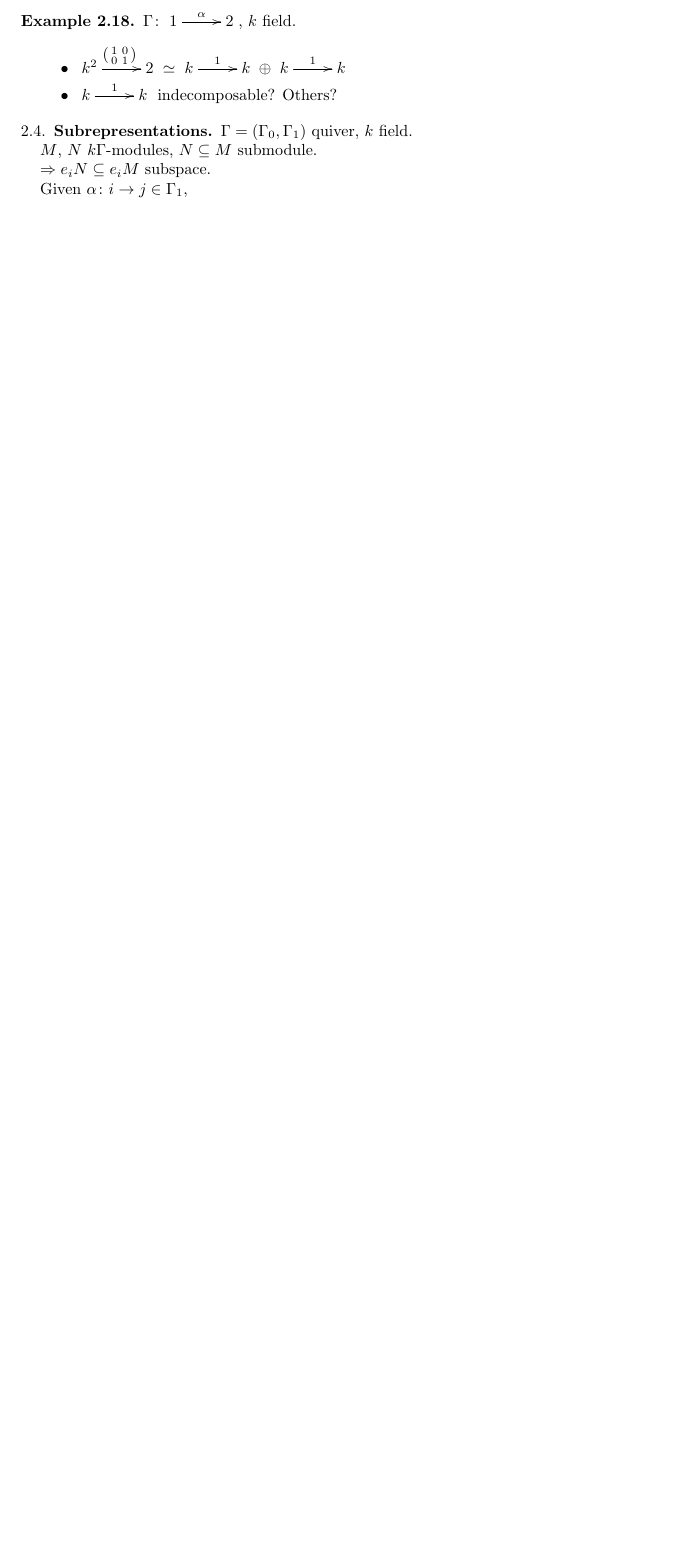
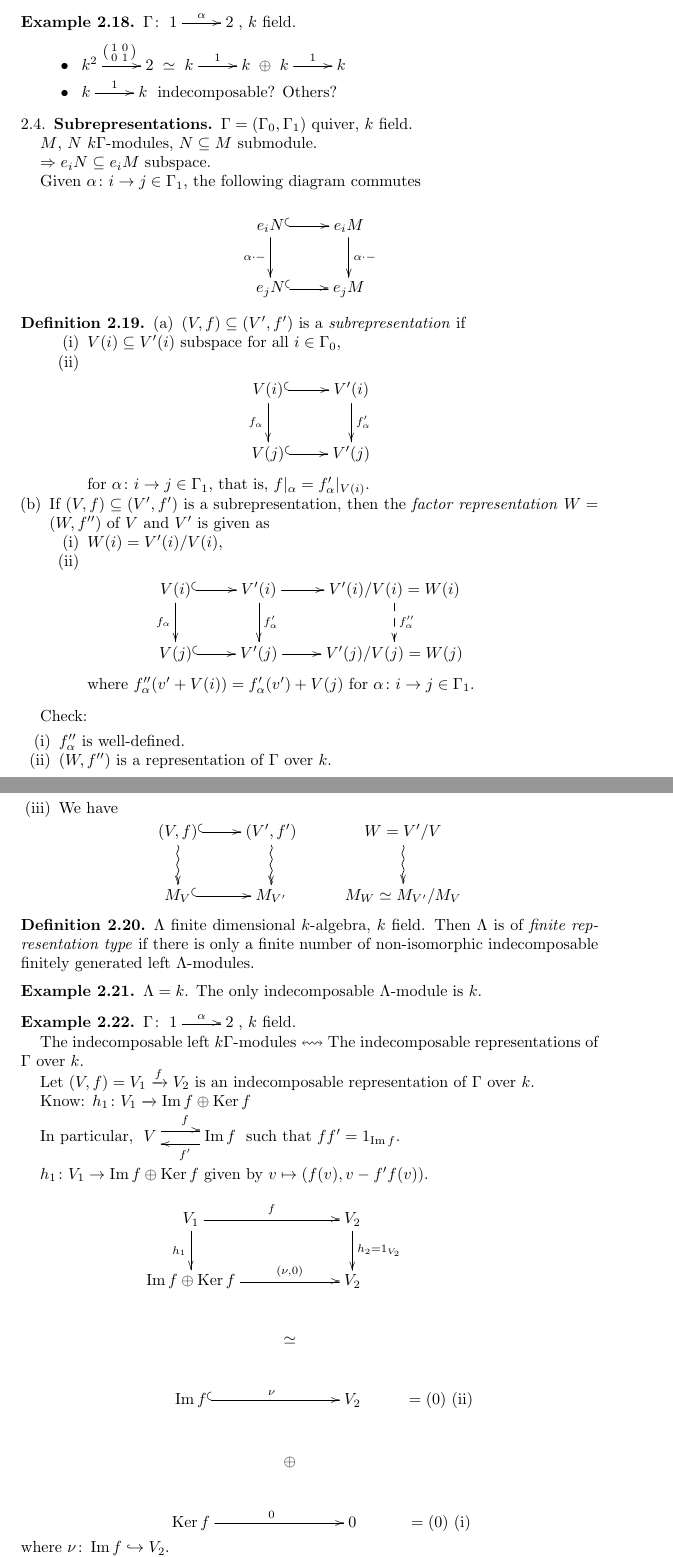
Before and after one commit to sunnyquiver/lecture-notes-ma3203, a LaTeX paper (lecture-notes.tex, which reads page10-15.tex): part of page 12 of 15 before the commit and two parts of pages 12 and 13 of 18 after it, the two joined at a grey line, cut so that both start at the same text, the shorter picture padded with empty space. Compiled offline with pdfLaTeX.

Commit message:
Finished typing pages 10-15.

```diff
--- a/lecture-notes.tex
+++ b/lecture-notes.tex
@@ -24,6 +24,7 @@
 \renewcommand{\Im}{\operatorname{Im}\nolimits}
 \newcommand {\defeq}{\stackrel{\mathclap{\normalfont\mbox{def}}}{=}}
 \newcommand{\blitza}{{\usefont{U}{ulsy}{m}{n}\symbol{'011}}}
+\newcommand{\kar}{\operatorname{char}\nolimits}
 
 \usepackage{hyperref}
 \makeindex
--- a/page10-15.tex
+++ b/page10-15.tex
@@ -150,9 +150,84 @@ $M$, $N$ $k\Gamma$-modules, $N\subseteq M$ submodule.
 
 $\Rightarrow e_iN\subseteq e_iM$ subspace.
 
-Given $\alpha\colon i\to j \in \Gamma_1$,
+Given $\alpha\colon i\to j \in \Gamma_1$, the following diagram commutes
 
 \[\xymatrix{
+e_i N \ar@{^(->}[r] \ar[d]_{\alpha\cdot-} & e_i M\ar[d]^{\alpha\cdot
+  -}\\
+e_jN \ar@{^(->}[r] & e_j M
+}\]
+\begin{defin}
+\begin{enumerate}[\rm(a)]
+\item $(V,f)\subseteq (V',f')$ is a
+\emph{subrepresentation}\index{representation!subrepresentation}\index{subrepresentation}
+if
+\begin{enumerate}[\rm(i)]
+\item $V(i) \subseteq V'(i)$ subspace for all $i\in\Gamma_0$,
+\item \[\xymatrix{
+V(i) \ar@{^(->}[r] \ar[d]_{f_\alpha} & V'(i)\ar[d]^{f'_\alpha}\\
+V(j) \ar@{^(->}[r] & V'(j)}\]
+for $\alpha\colon i\to j\in\Gamma_1$, that is, $f|_\alpha =
+f'_\alpha|_{V(i)}$.
+\end{enumerate}
+\item If $(V,f)\subseteq (V',f')$ is a subrepresentation, then the
+  \emph{factor representation}\index{representation!factor
+    representation} $W=(W,f'')$ of $V$ and $V'$ is given as
+\begin{enumerate}[\rm(i)]
+\item $W(i) = V'(i)/V(i)$,
+\item \[\xymatrix{
+V(i) \ar@{^(->}[r] \ar[d]_{f_\alpha} & V'(i)\ar[d]^{f'_\alpha}\ar[r] & V'(i)/V(i)=W(i)\ar@{-->}[d]^{f''_\alpha} \\
+V(j) \ar@{^(->}[r] & V'(j) \ar[r] & V'(j)/V(j)=W(j)}\]
+where $f''_\alpha(v' + V(i)) = f'_\alpha(v') + V(j)$ for $\alpha\colon
+i\to j\in\Gamma_1$.
+\end{enumerate}
+\end{enumerate}
+\end{defin}
+Check:
+\begin{enumerate}[\rm(i)]
+\item $f''_{\alpha}$ is well-defined.
+\item $(W,f'')$ is a representation of ${\Gamma}$ over $k$.
+\item We have
+\[\xymatrix{
+(V,f) \ar@{^(->}[r]\ar@{~>}[d] & (V',f') \ar@{~>}[d]&  W = V'/V \ar@{~>}[d] \\
+M_V \ar@{^(->}[r] & M_{V'} & M_W \simeq M_{V'}/M_V
+}\]
+\end{enumerate}
 
+\begin{defin}
+$\Lambda$ finite dimensional $k$-algebra, $k$ field.  Then $\Lambda$
+is of \emph{finite representation type}\index{representation
+  type!finite} if there is only a finite number of non-isomorphic
+indecomposable finitely generated left $\Lambda$-modules.
+\end{defin}
 
+\begin{exam}
+$\Lambda = k$.  The only indecomposable $\Lambda$-module is $k$.
+\end{exam}
+
+\begin{exam}
+$\Gamma\colon \xymatrix{1\ar[r]^\alpha & 2}$, $k$ field.
+
+The indecomposable left $k\Gamma$-modules $\leftrightsquigarrow$ The
+indecomposable representations of $\Gamma$ over $k$.
+
+Let $(V,f) = V_1\extto{f} V_2$ is an indecomposable representation of
+$\Gamma$ over $k$.
+
+Know: $h_1\colon V_1 \extto{~} \Im f\oplus \Ker f$
+
+In particular, $\xymatrix{V\ar@<1ex>[r]^f & \Im f\ar@<1ex>[l]^{f'}}$
+such that $ff' = 1_{\Im f}$.
+
+$h_1\colon V_1 \to \Im f \oplus \Ker f$ given by $v\mapsto (f(v), v -
+f'f(v))$.
+
+\[\xymatrix{
+V_1 \ar[rr]^f \ar[d]_{h_1} & &  V_2\ar[d]^{h_2=1_{V_2}} & \\
+\Im f\oplus \Ker f \ar[rr]^-{(\nu,0)} & & V_2 & \\
+& \simeq & & \\
+\Im f\ar@{^(->}[rr]^\nu && V_2 & =(0) \text{\ (ii)}\\
+ & \oplus & \\
+\Ker f \ar[rr]^0 && 0 & = (0) \text{\ (i)}
 }\]
+where $\nu\colon \Im f \hookrightarrow V_2$.
```
Also changed, not shown: page16-.tex (+1 -0 lines), page10-15.tex (80 more changed lines).
